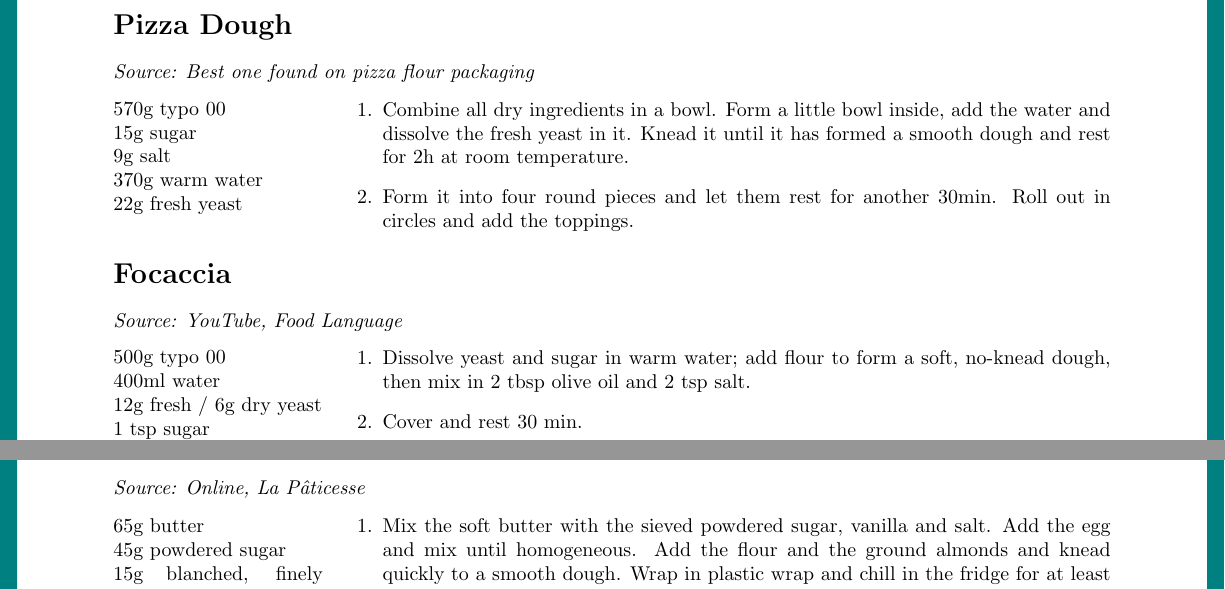
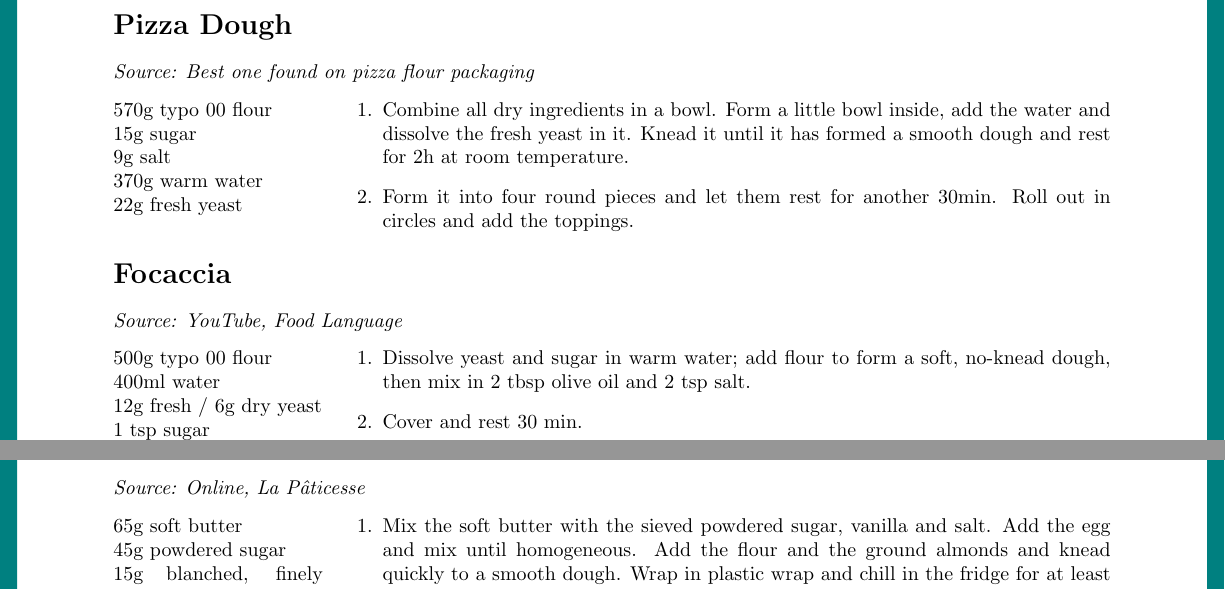
Before and after one commit to mxbhaas/TEX-Recipe-Collection, a LaTeX document (Recipe Collection.tex): two parts of pages 23 and 24 of 31, joined at a grey line, cut so that both start at the same text. Compiled offline with pdfLaTeX.

Commit message:
Minor Adjustments in Formatting

```diff
--- a/Recipe Collection.tex
+++ b/Recipe Collection.tex
@@ -715,7 +715,7 @@ a handful thai basil
 \index{Pizza Dough}
 \textit{Source: Best one found on pizza flour packaging}\\
 \begin{minipage}[t]{0.21\textwidth} \vspace{0pt}
-570g typo 00\\
+570g typo 00 flour\\
 15g sugar\\
 9g salt\\
 370g warm water\\
@@ -733,7 +733,7 @@ a handful thai basil
 \index{Focaccia}
 \textit{Source: YouTube, Food Language}\\
 \begin{minipage}[t]{0.21\textwidth} \vspace{0pt}
-500g typo 00\\
+500g typo 00 flour\\
 400ml water\\
 12g fresh / 6g dry yeast\\
 1 tsp sugar\\
@@ -757,7 +757,7 @@ a handful thai basil
 \index{Tarte}
 \textit{Source: Online, La Pâticesse}\\
 \begin{minipage}[t]{0.21\textwidth} \vspace{0pt}
-65g butter\\
+65g soft butter\\
 45g powdered sugar\\
 15g blanched, finely ground almonds\\
 25g egg yolk or whole egg\\
```
Also changed, not shown: Recipe Collection.pdf.
